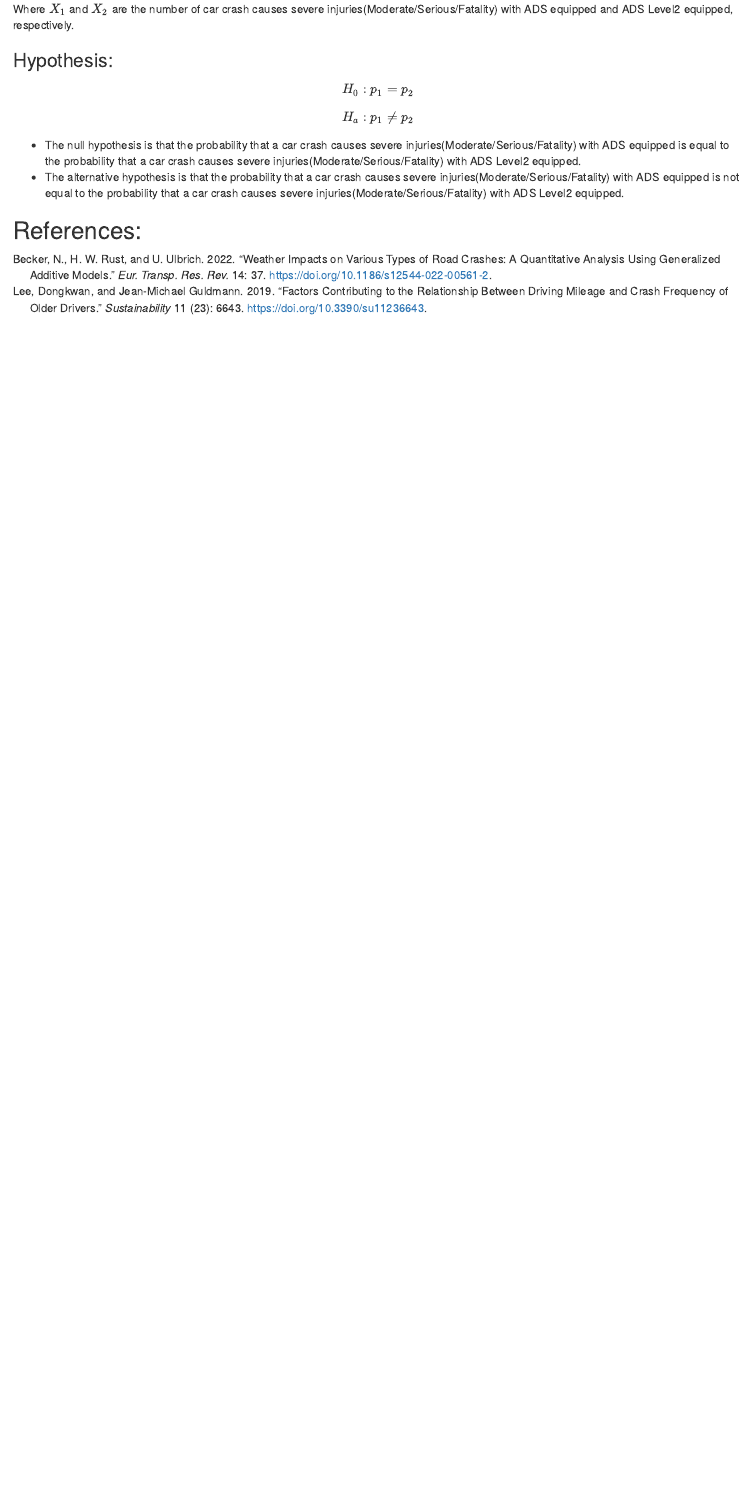
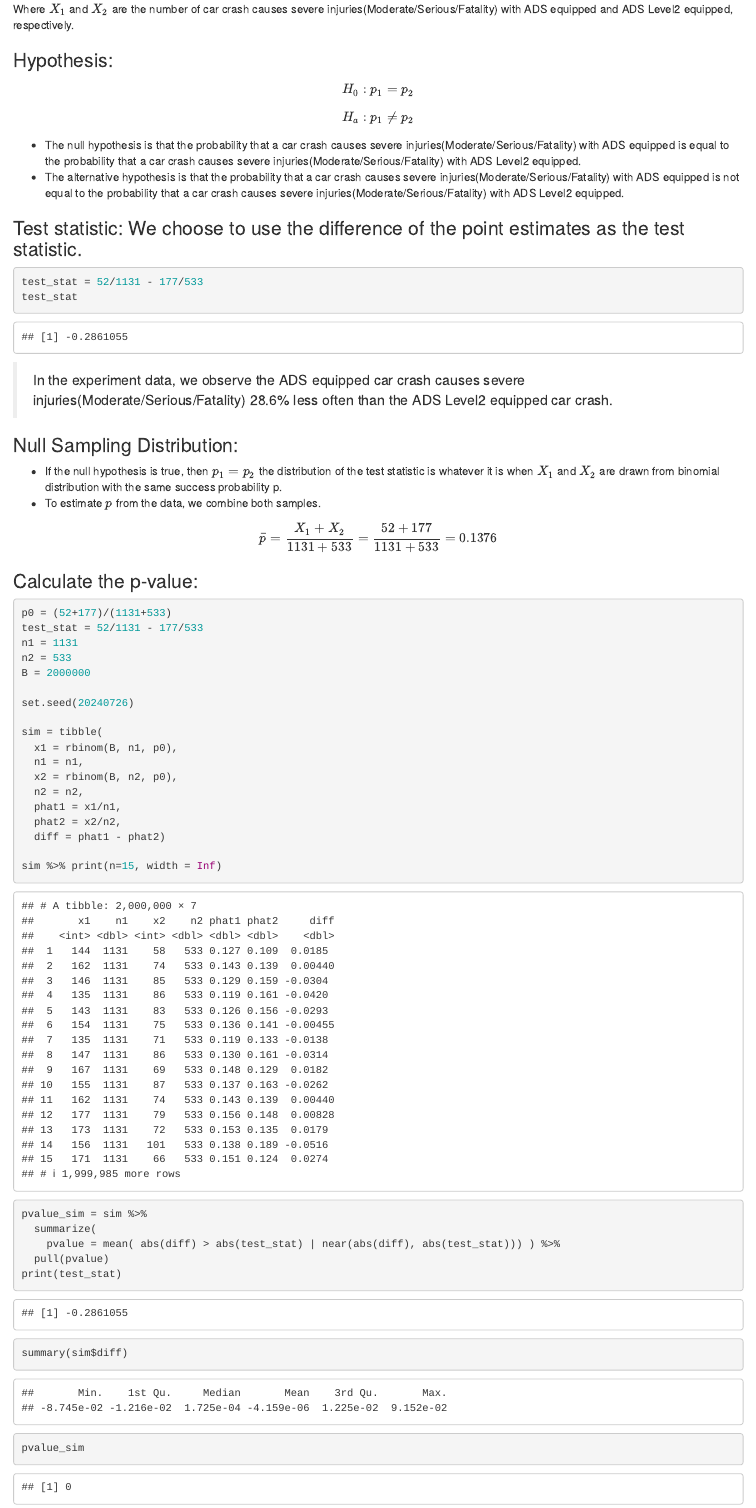
Before and after one commit to nicole-andrews/stat240-Group-Project, an R Markdown document (Project_Draft.RMD): the page in a window 1100 px wide, from 9950 px down. Rendered offline with R 4.5, knitr and Pandoc, with nearby package versions; long lines of code are wrapped.

Commit message:
Finish analysis and Hypothesis testing part

````diff
--- a/Project_Draft.RMD
+++ b/Project_Draft.RMD
@@ -229,3 +229,50 @@ Where $X_1$ and $X_2$ are the number of car crash causes severe injuries(Moderat
 - The null hypothesis is that the probability that a car crash causes severe injuries(Moderate/Serious/Fatality) with ADS equipped is equal to the probability that a car crash causes severe injuries(Moderate/Serious/Fatality) with ADS Level2 equipped.
 - The alternative hypothesis is that the probability that a car crash causes severe injuries(Moderate/Serious/Fatality) with ADS equipped is not equal to the probability that a car crash causes severe injuries(Moderate/Serious/Fatality) with ADS Level2 equipped.
 
+### Test statistic: We choose to use the difference of the point estimates as the test statistic.
+
+```{r}
+test_stat = 52/1131 - 177/533
+test_stat
+```
+
+> In the experiment data, we observe the ADS equipped car crash causes severe injuries(Moderate/Serious/Fatality) 28.6% less often than the ADS Level2 equipped car crash.
+
+### Null Sampling Distribution:
+
+- If the null hypothesis is true, then $p_1 = p_2$ the distribution of the test statistic is whatever it is when $X_1$ and $X_2$ are drawn from binomial distribution with the same success probability p.
+- To estimate $p$ from the data, we combine both samples.
+
+$$\bar{p} = \frac{X_1 + X_2}{1131 + 533} = \frac{52+177}{1131+533} = 0.1376$$
+
+### Calculate the p-value:
+
+```{r}
+p0 = (52+177)/(1131+533)
+test_stat = 52/1131 - 177/533
+n1 = 1131
+n2 = 533
+B = 2000000
+
+set.seed(20240726)
+
+sim = tibble(
+  x1 = rbinom(B, n1, p0),
+  n1 = n1,
+  x2 = rbinom(B, n2, p0),
+  n2 = n2,
+  phat1 = x1/n1,
+  phat2 = x2/n2,
+  diff = phat1 - phat2)
+
+sim %>% print(n=15, width = Inf)
+```
+
+```{r}
+pvalue_sim = sim %>%
+  summarize(
+    pvalue = mean( abs(diff) > abs(test_stat) | near(abs(diff), abs(test_stat))) ) %>%
+  pull(pvalue)
+print(test_stat)
+summary(sim$diff)
+pvalue_sim
````
Also changed, not shown: Project_Draft.RMD (50 more changed lines).
